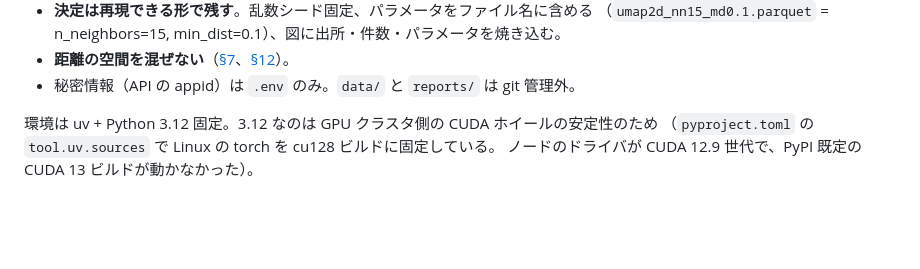
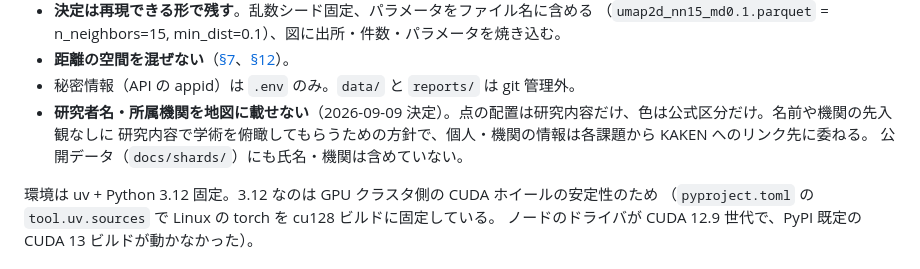
Before and after one commit to rma-lab/kaken-atlas, a Markdown page: doc/method.md, the part around the change. Rendered like a GitHub page; blank space fills up the shorter version.

```diff
--- a/doc/method.md
+++ b/doc/method.md
@@ -47,6 +47,9 @@ KAKEN opensearch API ──fetch──▶ data/raw/opensearch/<年度>/*.xml
   （`umap2d_nn15_md0.1.parquet` = n_neighbors=15, min_dist=0.1）、図に出所・件数・パラメータを焼き込む。
 - **距離の空間を混ぜない**（[§7](#7-次元削減reduce)、[§12](#12-今後r9-以降の設計メモ)）。
 - 秘密情報（API の appid）は `.env` のみ。`data/` と `reports/` は git 管理外。
+- **研究者名・所属機関を地図に載せない**（2026-09-09 決定）。点の配置は研究内容だけ、色は公式区分だけ。名前や機関の先入観なしに
+  研究内容で学術を俯瞰してもらうための方針で、個人・機関の情報は各課題から KAKEN へのリンク先に委ねる。
+  公開データ（`docs/shards/`）にも氏名・機関は含めていない。
 
 環境は uv + Python 3.12 固定。3.12 なのは GPU クラスタ側の CUDA ホイールの安定性のため
 （`pyproject.toml` の `tool.uv.sources` で Linux の torch を cu128 ビルドに固定している。
```
Also changed, not shown: CLAUDE.md (+5 -0 lines).
